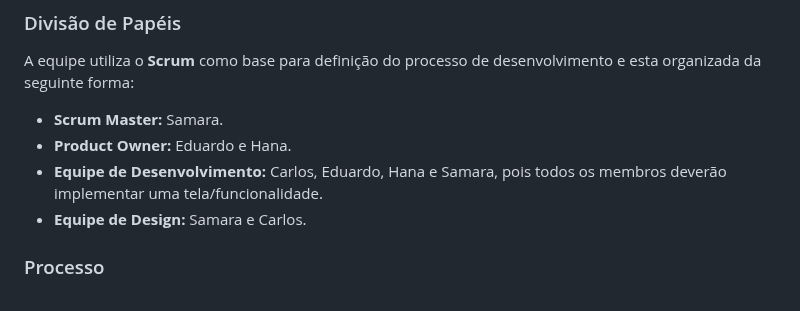
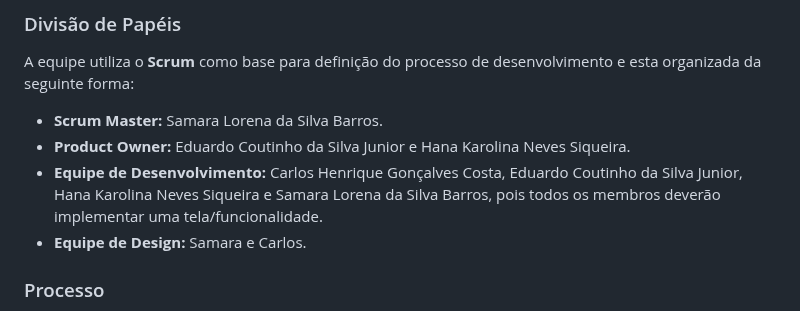
Before and after one commit to ICEI-PUC-Minas-PMV-ADS/pmv-ads-2024-1-e1-proj-web-t7-play-match, a Markdown page: documentos/03-Metodologia.md, the part around the change. GitHub-like rendering.

Commit message:
Update 03-Metodologia.md
Adicionei os nomes completos. Estava apenas o primeiro nome de cada membro.

```diff
--- a/documentos/03-Metodologia.md
+++ b/documentos/03-Metodologia.md
@@ -11,9 +11,9 @@
 
 <p>A equipe utiliza o <strong>Scrum</strong> como base para definição do processo de desenvolvimento e esta organizada da seguinte forma:</p>
 
-- <strong>Scrum Master:</strong> Samara.
-- <strong>Product Owner:</strong> Eduardo e Hana.
-- <strong>Equipe de Desenvolvimento:</strong> Carlos, Eduardo, Hana e Samara, pois todos os membros deverão implementar uma tela/funcionalidade.
+- <strong>Scrum Master:</strong> Samara Lorena da Silva Barros.
+- <strong>Product Owner:</strong> Eduardo Coutinho da Silva Junior e Hana Karolina Neves Siqueira.
+- <strong>Equipe de Desenvolvimento:</strong> Carlos Henrique Gonçalves Costa, Eduardo Coutinho da Silva Junior, Hana Karolina Neves Siqueira e Samara Lorena da Silva Barros, pois todos os membros deverão implementar uma tela/funcionalidade.
 - <strong>Equipe de Design:</strong> Samara e Carlos.
 
 ### Processo
```
